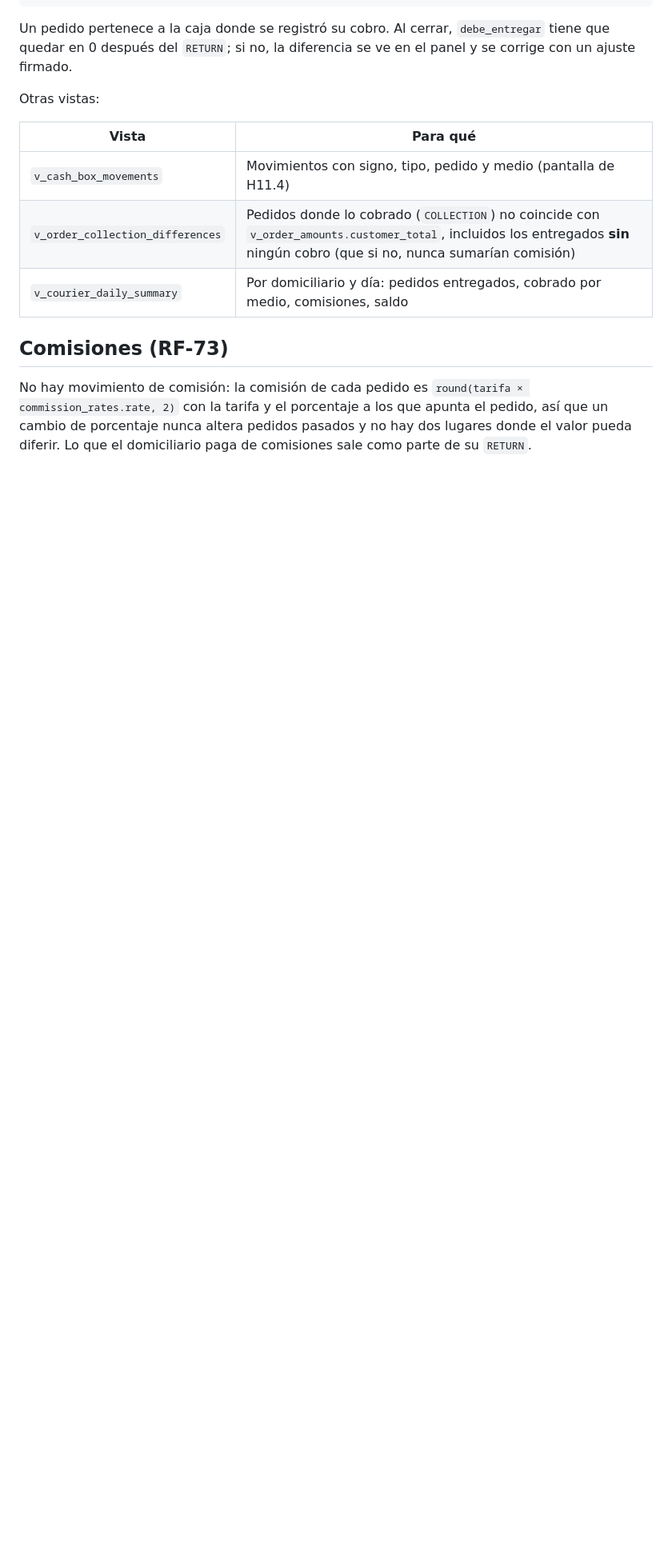
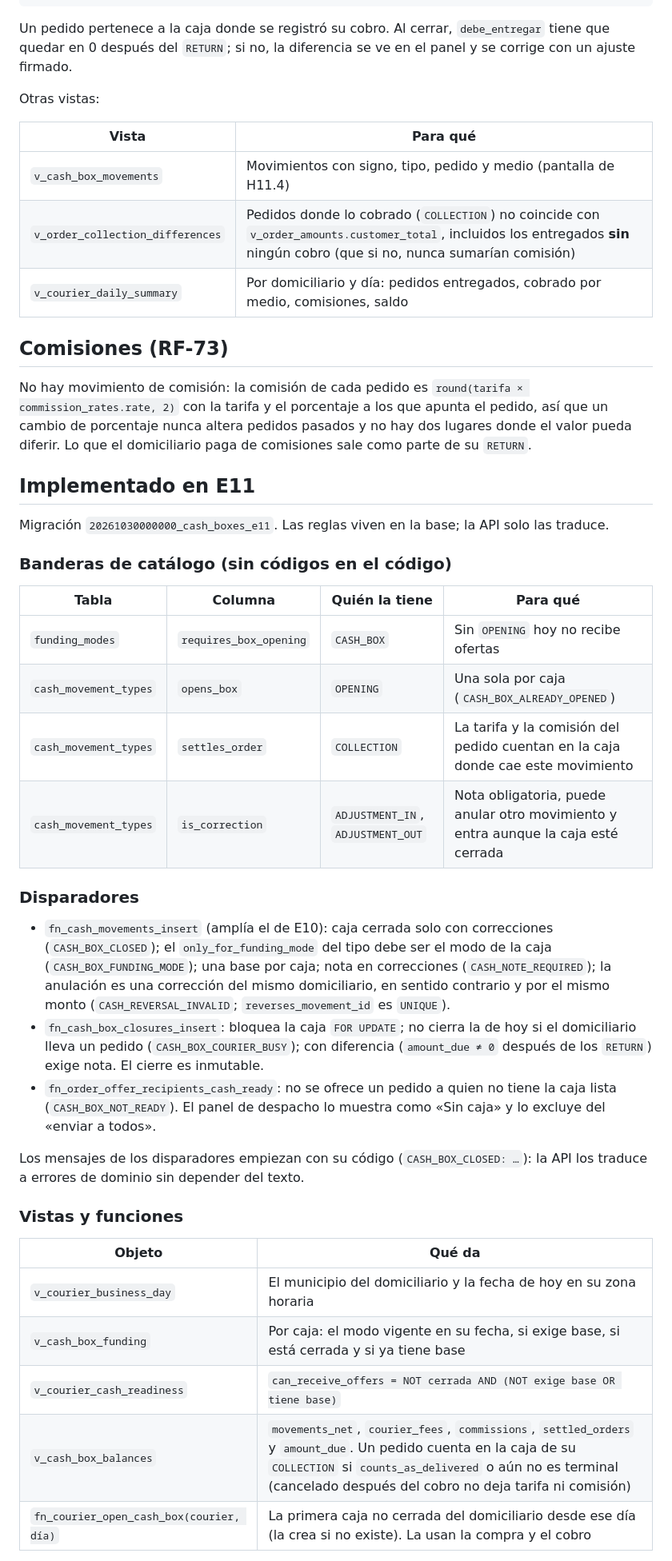
Before and after one commit to Yadirtf/RapiChonta, a Markdown page: Docs/14-base-de-datos/E11-cajas-y-comisiones.md, the part around one of its changes. Shown at 80% size. Drawn GitHub-style; blank space fills up the shorter version.

```diff
--- a/Docs/14-base-de-datos/E11-cajas-y-comisiones.md
+++ b/Docs/14-base-de-datos/E11-cajas-y-comisiones.md
@@ -174,3 +174,35 @@ Otras vistas:
 ## Comisiones (RF-73)
 
 No hay movimiento de comisión: la comisión de cada pedido es `round(tarifa × commission_rates.rate, 2)` con la tarifa y el porcentaje a los que apunta el pedido, así que un cambio de porcentaje nunca altera pedidos pasados y no hay dos lugares donde el valor pueda diferir. Lo que el domiciliario paga de comisiones sale como parte de su `RETURN`.
+
+## Implementado en E11
+
+Migración `20261030000000_cash_boxes_e11`. Las reglas viven en la base; la API solo las traduce.
+
+### Banderas de catálogo (sin códigos en el código)
+
+| Tabla | Columna | Quién la tiene | Para qué |
+| --- | --- | --- | --- |
+| `funding_modes` | `requires_box_opening` | `CASH_BOX` | Sin `OPENING` hoy no recibe ofertas |
+| `cash_movement_types` | `opens_box` | `OPENING` | Una sola por caja (`CASH_BOX_ALREADY_OPENED`) |
+| `cash_movement_types` | `settles_order` | `COLLECTION` | La tarifa y la comisión del pedido cuentan en la caja donde cae este movimiento |
+| `cash_movement_types` | `is_correction` | `ADJUSTMENT_IN`, `ADJUSTMENT_OUT` | Nota obligatoria, puede anular otro movimiento y entra aunque la caja esté cerrada |
+
+### Disparadores
+
+- `fn_cash_movements_insert` (amplía el de E10): caja cerrada solo con correcciones (`CASH_BOX_CLOSED`); el `only_for_funding_mode` del tipo debe ser el modo de la caja (`CASH_BOX_FUNDING_MODE`); una base por caja; nota en correcciones (`CASH_NOTE_REQUIRED`); la anulación es una corrección del mismo domiciliario, en sentido contrario y por el mismo monto (`CASH_REVERSAL_INVALID`; `reverses_movement_id` es `UNIQUE`).
+- `fn_cash_box_closures_insert`: bloquea la caja `FOR UPDATE`; no cierra la de hoy si el domiciliario lleva un pedido (`CASH_BOX_COURIER_BUSY`); con diferencia (`amount_due ≠ 0` después de los `RETURN`) exige nota. El cierre es inmutable.
+- `fn_order_offer_recipients_cash_ready`: no se ofrece un pedido a quien no tiene la caja lista (`CASH_BOX_NOT_READY`). El panel de despacho lo muestra como «Sin caja» y lo excluye del «enviar a todos».
+
+Los mensajes de los disparadores empiezan con su código (`CASH_BOX_CLOSED: …`): la API los traduce a errores de dominio sin depender del texto.
+
+### Vistas y funciones
+
+| Objeto | Qué da |
+| --- | --- |
+| `v_courier_business_day` | El municipio del domiciliario y la fecha de hoy en su zona horaria |
+| `v_cash_box_funding` | Por caja: el modo vigente en su fecha, si exige base, si está cerrada y si ya tiene base |
+| `v_courier_cash_readiness` | `can_receive_offers = NOT cerrada AND (NOT exige base OR tiene base)` |
+| `v_cash_box_balances` | `movements_net`, `courier_fees`, `commissions`, `settled_orders` y `amount_due`. Un pedido cuenta en la caja de su `COLLECTION` si `counts_as_delivered` o aún no es terminal (cancelado después del cobro no deja tarifa ni comisión) |
+| `fn_courier_open_cash_box(courier, día)` | La primera caja no cerrada del domiciliario desde ese día (la crea si no existe). La usan la compra y el cobro |
+
```
Also changed, not shown: other parts of Docs/14-base-de-datos/E11-cajas-y-comisiones.md (+18 -1 lines).
